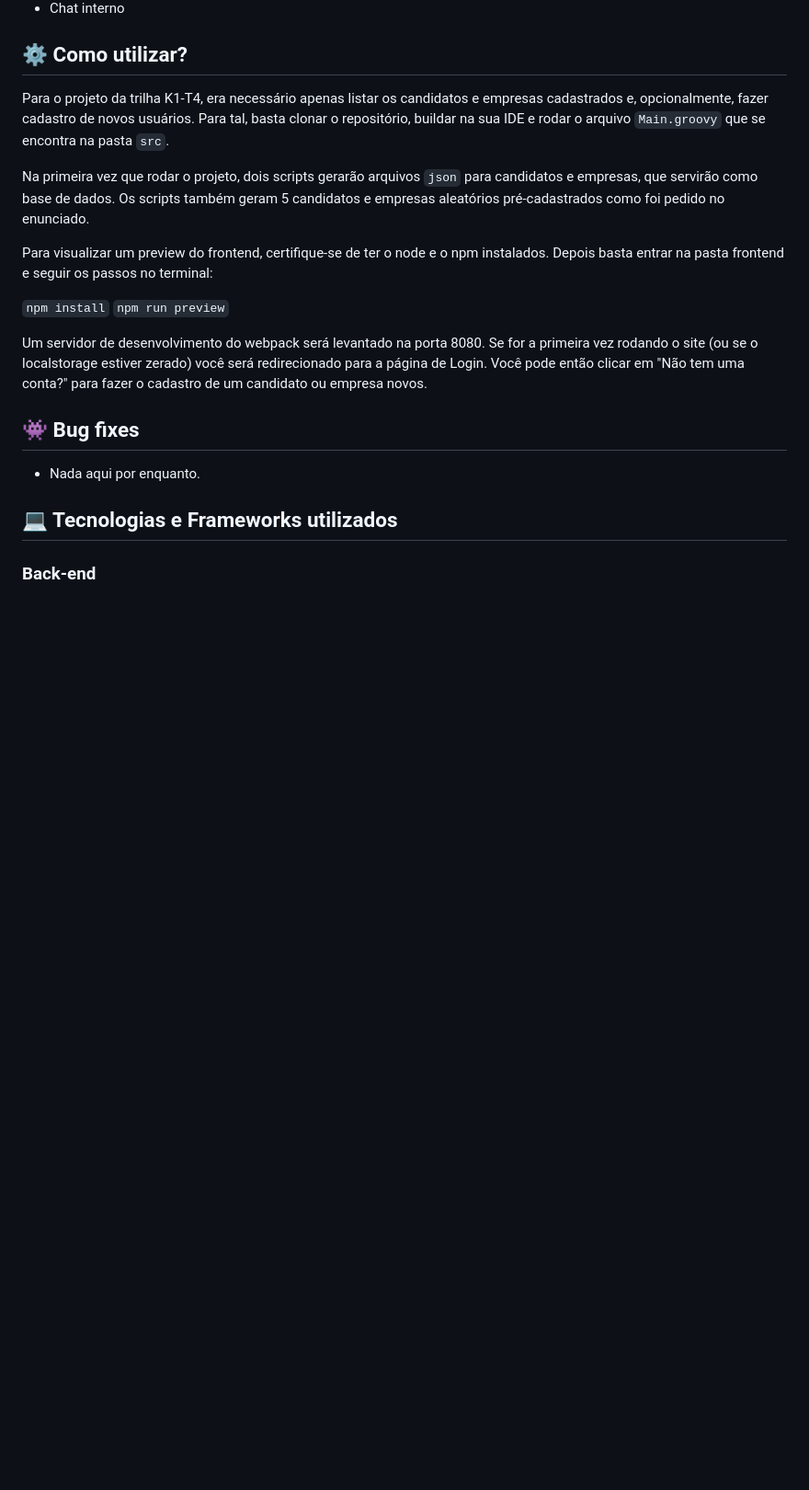
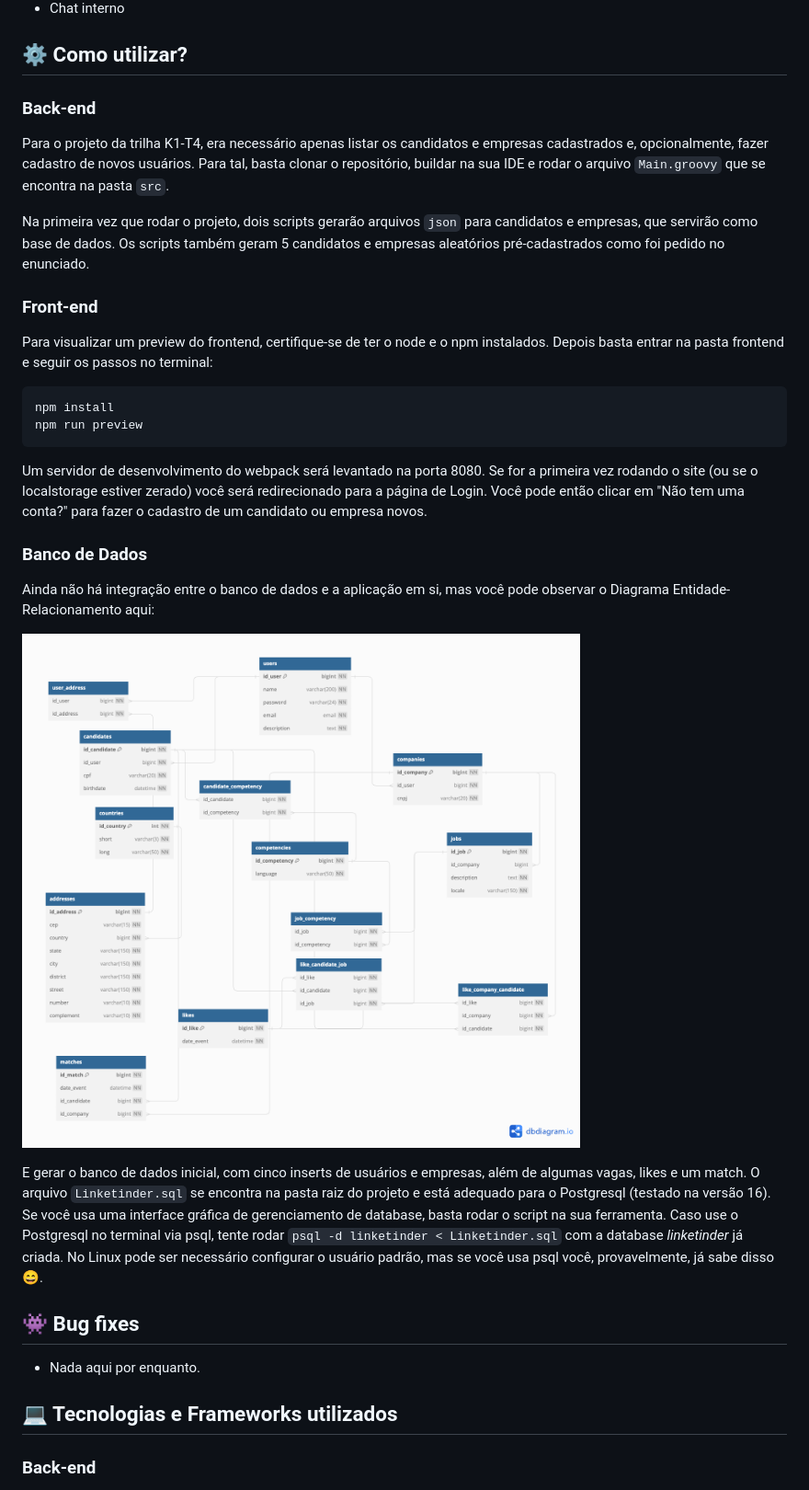
Before and after one commit to viniciusdevianna/Linketinder, a Markdown page: README.md, the part around the change printed below. Shown: that part at 92% size. Drawn GitHub-style; pictures changed too: Linketinder.png (added); blank space fills up the shorter version.

Commit message:
feat: versão com o DER do BD e o script sql para criação do banco de dados inicial

````diff
--- a/README.md
+++ b/README.md
@@ -36,6 +36,8 @@ do candidato.
 
 ## :gear: Como utilizar?
 
+### Back-end
+
 Para o projeto da trilha K1-T4, era necessário apenas listar os candidatos e empresas cadastrados e, opcionalmente,
 fazer cadastro de novos usuários. Para tal, basta clonar o repositório, buildar na sua IDE e rodar o arquivo `Main.groovy`
 que se encontra na pasta `src`.
@@ -43,12 +45,25 @@ que se encontra na pasta `src`.
 Na primeira vez que rodar o projeto, dois scripts gerarão arquivos `json` para candidatos e empresas, que servirão como
 base de dados. Os scripts também geram 5 candidatos e empresas aleatórios pré-cadastrados como foi pedido no enunciado.
 
+### Front-end
+
 Para visualizar um preview do frontend, certifique-se de ter o node e o npm instalados. Depois basta entrar na pasta frontend e seguir os passos no terminal:
 
-`npm install`
-`npm run preview`
+```bash
+npm install
+npm run preview
+```
 
 Um servidor de desenvolvimento do webpack será levantado na porta 8080. Se for a primeira vez rodando o site (ou se o localstorage estiver zerado) você será redirecionado para a página de Login. Você pode então clicar em "Não tem uma conta?" para fazer o cadastro de um candidato ou empresa novos.
+
+### Banco de Dados
+
+Ainda não há integração entre o banco de dados e a aplicação em si, mas você pode observar o Diagrama Entidade-Relacionamento aqui:
+
+![Diagrama Entidade-Relacional Linketinder versão 1](Linketinder.png "DER Linketinder")
+
+E gerar o banco de dados inicial, com cinco inserts de usuários e empresas, além de algumas vagas, likes e um match. O arquivo `Linketinder.sql` se encontra na pasta raiz do projeto e está adequado para o Postgresql (testado na versão 16). Se você usa uma interface gráfica de gerenciamento de database, basta rodar o script na sua ferramenta. Caso use o Postgresql no terminal via psql, tente rodar `psql -d linketinder < Linketinder.sql` com a database *linketinder* já criada. No Linux pode ser necessário configurar o usuário padrão, mas se você usa psql você, provavelmente, já sabe disso :smile:.
+
 
 ## :space_invader: Bug fixes
 
````
Also changed, not shown: other parts of README.md (+6 -0 lines), 1 other file.
